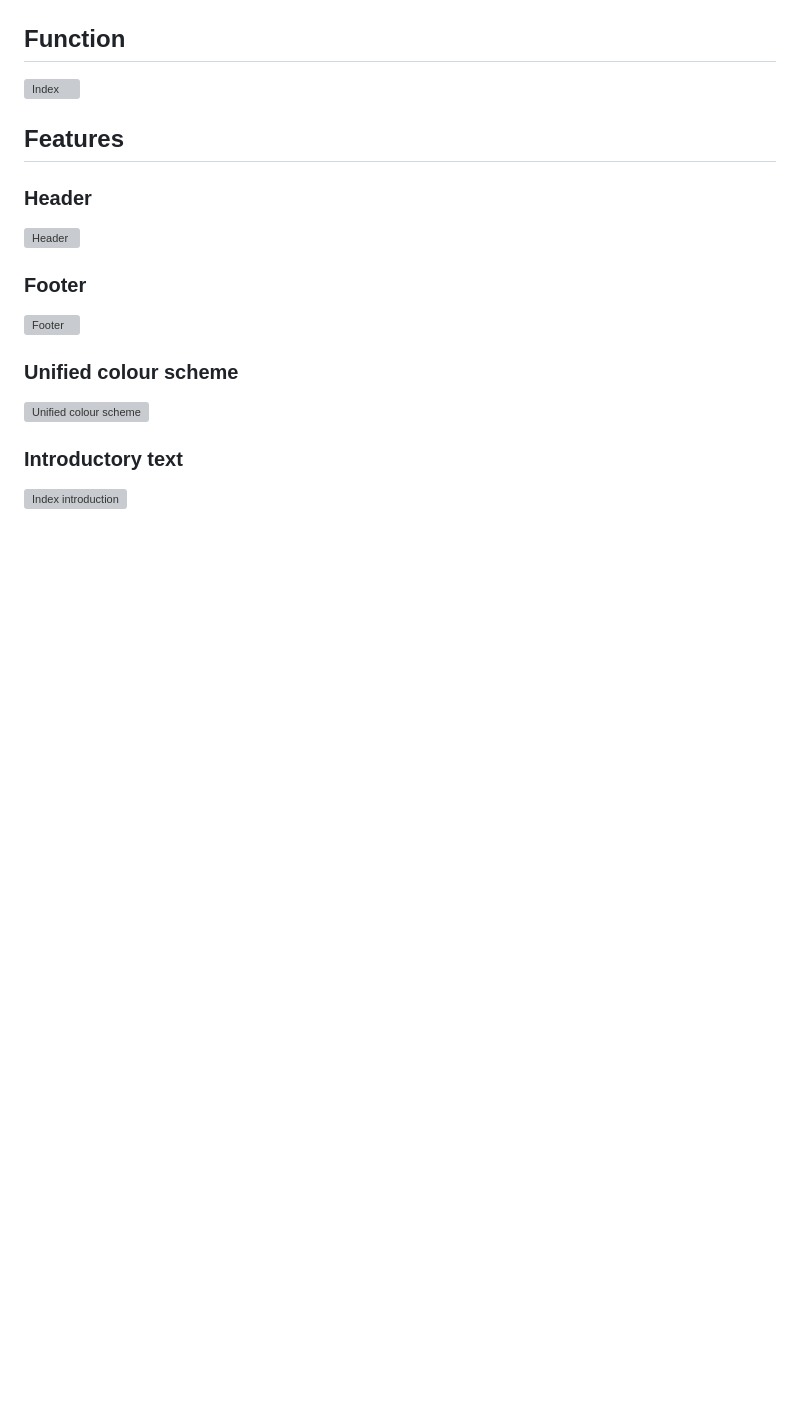
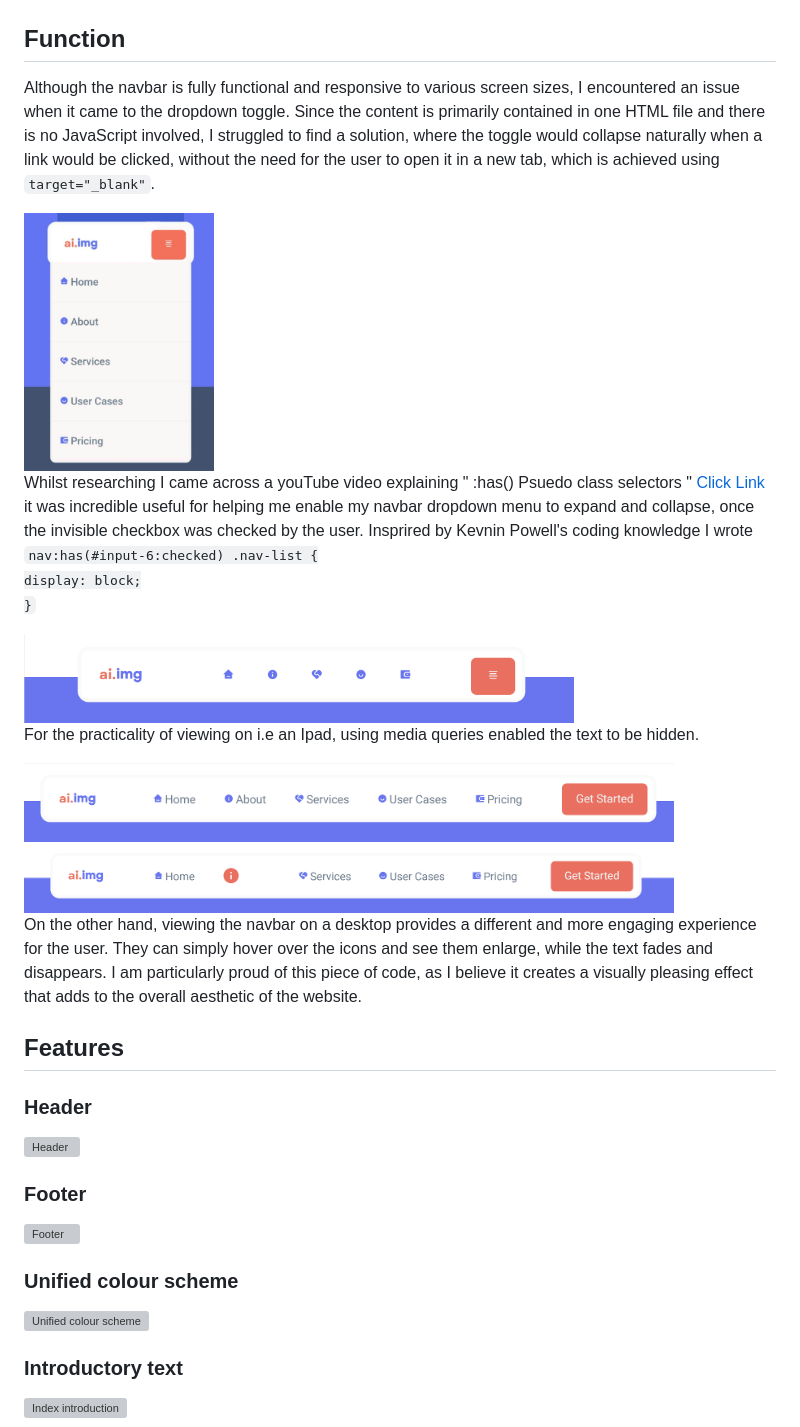
Before and after one commit to Ry-F3/ai-img, a Markdown page: README.md, the part around the change. Drawn GitHub-style; pictures changed too: assets/images/screenshots/nav-full.png (added), assets/images/screenshots/nav-hover.png (added), assets/images/screenshots/nav-ipad.png (added); blank space fills up the shorter version; grey boxes are pictures that could not be loaded.

Commit message:
docs- navbar function

```diff
--- a/README.md
+++ b/README.md
@@ -163,7 +163,24 @@ Get Started Form (Desktop):<br>
 
 ## **Function**
 
-![Index]()
+Although the navbar is fully functional and responsive to various screen sizes, I encountered an issue when it came to the dropdown toggle. Since the content is primarily contained in one HTML file and there is no JavaScript involved, I struggled to find a solution, where the toggle would collapse naturally when a link would be clicked, without the need for the user to open it in a new tab, which is achieved using <code>target="_blank"</code>.
+
+<img src="./assets/images/screenshots/nav-mobile-toggle.jpg" width=190 height=300>
+
+Whilst researching I came across a youTube video explaining " :has() Psuedo class selectors " [Click Link](https://www.youtube.com/watch?v=OGJvhpoE8b4&t=625s) it was incredible useful for helping me enable my navbar dropdown menu to expand and collapse, once the invisible checkbox was checked by the user. Insprired by Kevnin Powell's coding knowledge I wrote <code>nav:has(#input-6:checked) .nav-list {
+      display: block;
+  }</code>
+
+<img src="./assets/images/screenshots/nav-ipad.png" width=550 height=80>
+
+For the practicality of viewing on i.e an Ipad, using media queries enabled the text to be hidden.
+
+<img src="./assets/images/screenshots/nav-full.png" width=650 height=80>
+
+<img src="./assets/images/screenshots/nav-hover.png" width=650 height=80>
+
+On the other hand, viewing the navbar on a desktop provides a different and more engaging experience for the user. They can simply hover over the icons and see them enlarge, while the text fades and disappears. I am particularly proud of this piece of code, as I believe it creates a visually pleasing effect that adds to the overall aesthetic of the website.
+
 
 ## **Features**
 
```
